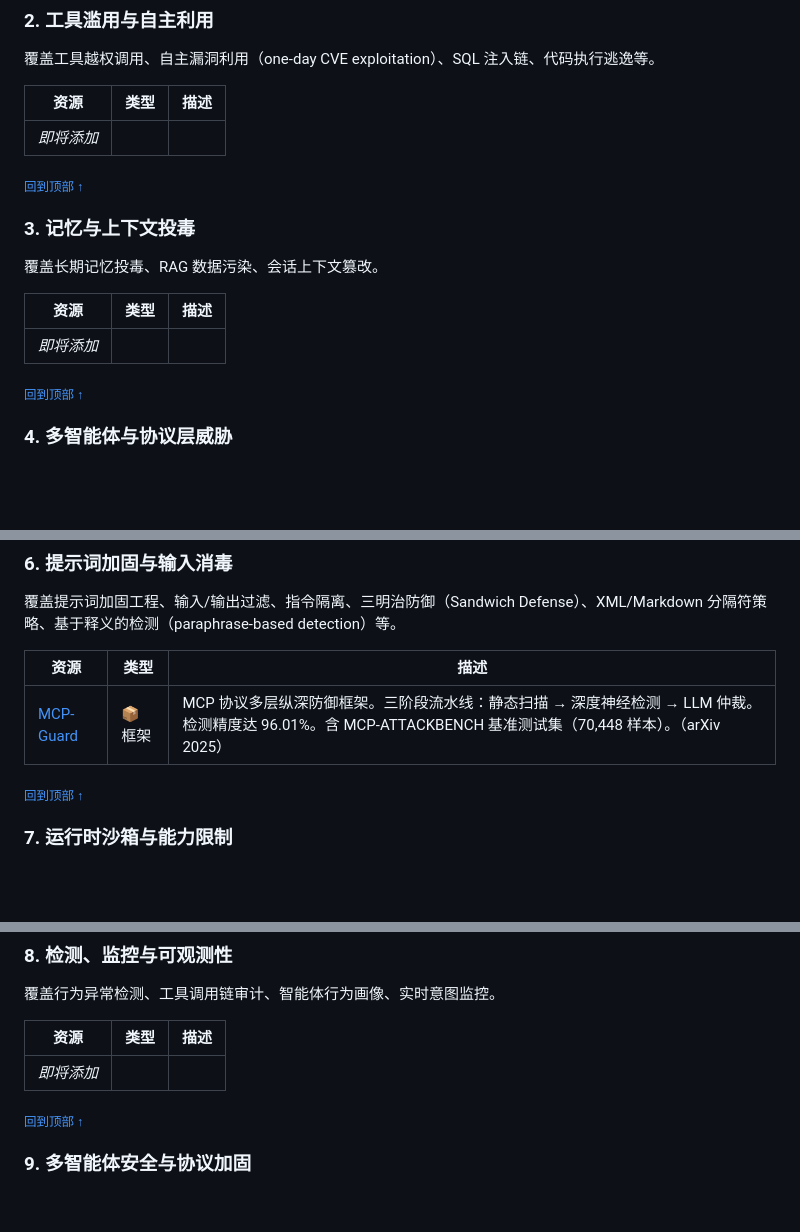
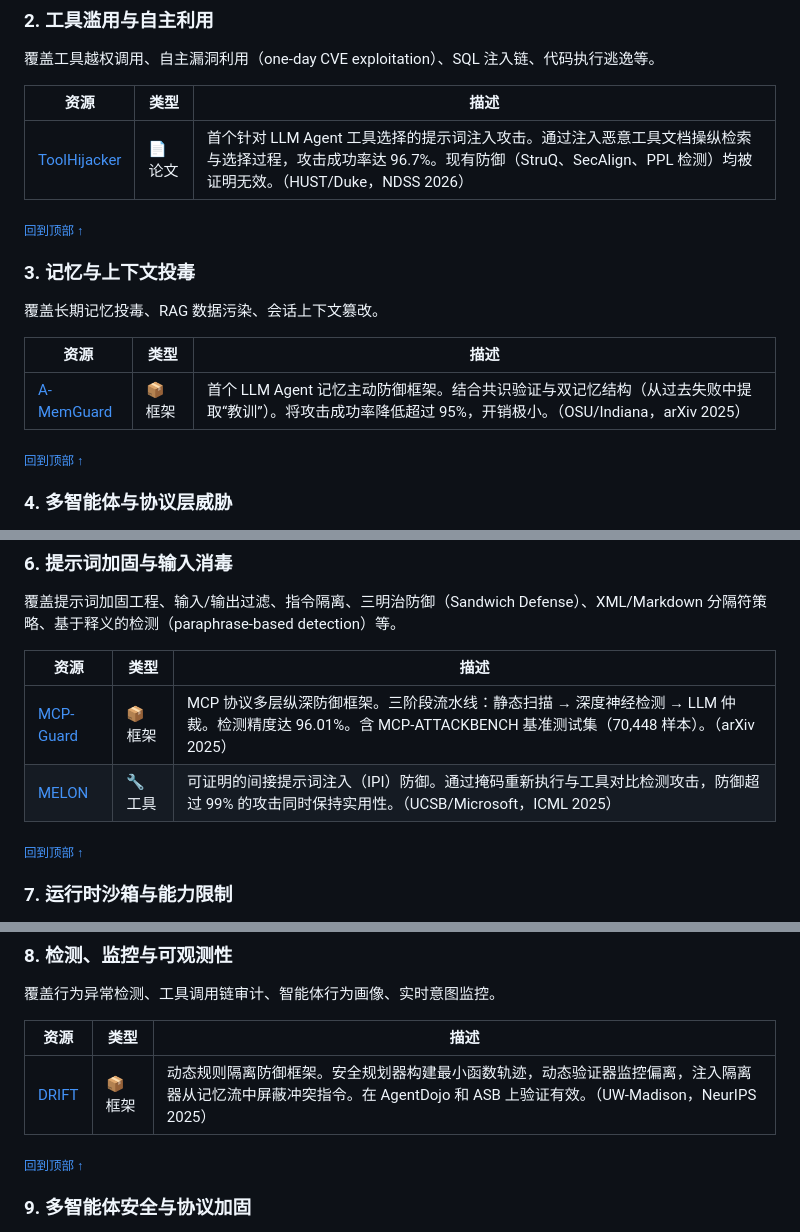
Before and after one commit to AgenticHardening/awesome-agentic-hardening, a Markdown page: README_zh-CN.md, 3 parts joined by grey strips. GitHub-like rendering; blank space fills up the shorter version.

```diff
--- a/README_zh-CN.md
+++ b/README_zh-CN.md
@@ -79,7 +79,7 @@ Agentic AI 系统——基于 LLM 驱动的智能体，能够自主使用工具
 <!-- prettier-ignore -->
 | 资源 | 类型 | 描述 |
 |------|------|------|
-| _即将添加_ | | |
+| [ToolHijacker](https://arxiv.org/abs/2504.19793) | 📄 论文 | 首个针对 LLM Agent 工具选择的提示词注入攻击。通过注入恶意工具文档操纵检索与选择过程，攻击成功率达 96.7%。现有防御（StruQ、SecAlign、PPL 检测）均被证明无效。（HUST/Duke，NDSS 2026） |
 
 <sub>[回到顶部 ↑](#目录)</sub>
 
@@ -90,7 +90,7 @@ Agentic AI 系统——基于 LLM 驱动的智能体，能够自主使用工具
 <!-- prettier-ignore -->
 | 资源 | 类型 | 描述 |
 |------|------|------|
-| _即将添加_ | | |
+| [A-MemGuard](https://github.com/TangciuYueng/AMemGuard) | 📦 框架 | 首个 LLM Agent 记忆主动防御框架。结合共识验证与双记忆结构（从过去失败中提取“教训”）。将攻击成功率降低超过 95%，开销极小。（OSU/Indiana，arXiv 2025） |
 
 <sub>[回到顶部 ↑](#目录)</sub>
 
@@ -130,6 +130,7 @@ Agentic AI 系统——基于 LLM 驱动的智能体，能够自主使用工具
 | 资源 | 类型 | 描述 |
 |------|------|------|
 | [MCP-Guard](https://arxiv.org/abs/2508.10991) | 📦 框架 | MCP 协议多层纵深防御框架。三阶段流水线：静态扫描 → 深度神经检测 → LLM 仲裁。检测精度达 96.01%。含 MCP-ATTACKBENCH 基准测试集（70,448 样本）。（arXiv 2025） |
+| [MELON](https://github.com/kaijiezhu11/MELON) | 🔧 工具 | 可证明的间接提示词注入（IPI）防御。通过掩码重新执行与工具对比检测攻击，防御超过 99% 的攻击同时保持实用性。（UCSB/Microsoft，ICML 2025） |
 
 <sub>[回到顶部 ↑](#目录)</sub>
 
@@ -151,7 +152,7 @@ Agentic AI 系统——基于 LLM 驱动的智能体，能够自主使用工具
 <!-- prettier-ignore -->
 | 资源 | 类型 | 描述 |
 |------|------|------|
-| _即将添加_ | | |
+| [DRIFT](https://github.com/SaFoLab-WISC/DRIFT) | 📦 框架 | 动态规则隔离防御框架。安全规划器构建最小函数轨迹，动态验证器监控偏离，注入隔离器从记忆流中屏蔽冲突指令。在 AgentDojo 和 ASB 上验证有效。（UW-Madison，NeurIPS 2025） |
 
 <sub>[回到顶部 ↑](#目录)</sub>
 
```
Also changed, not shown: other parts of README_zh-CN.md (+1 -0 lines), README.md (+5 -3 lines).
